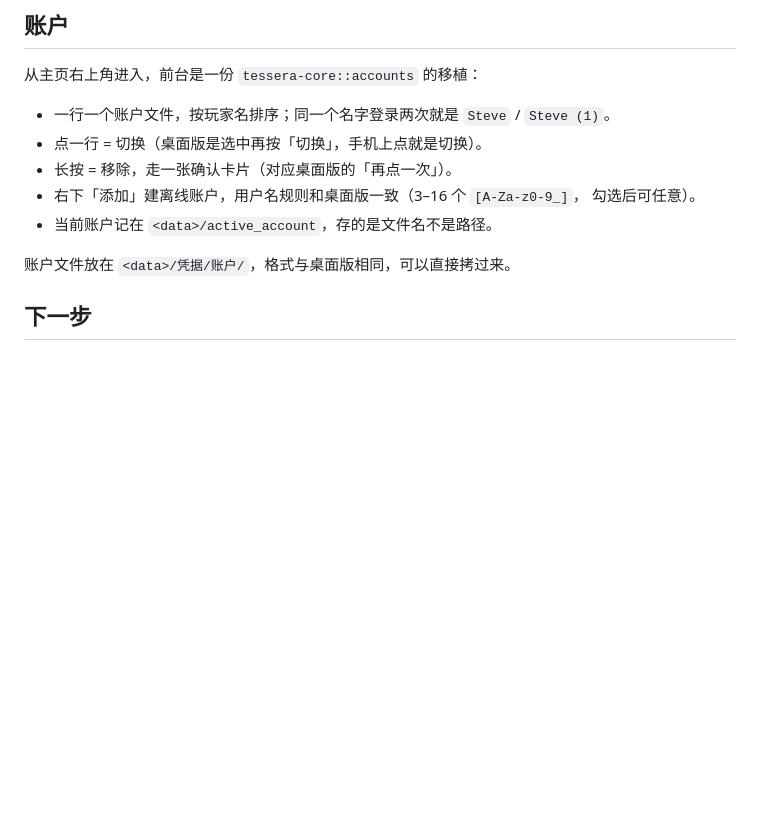
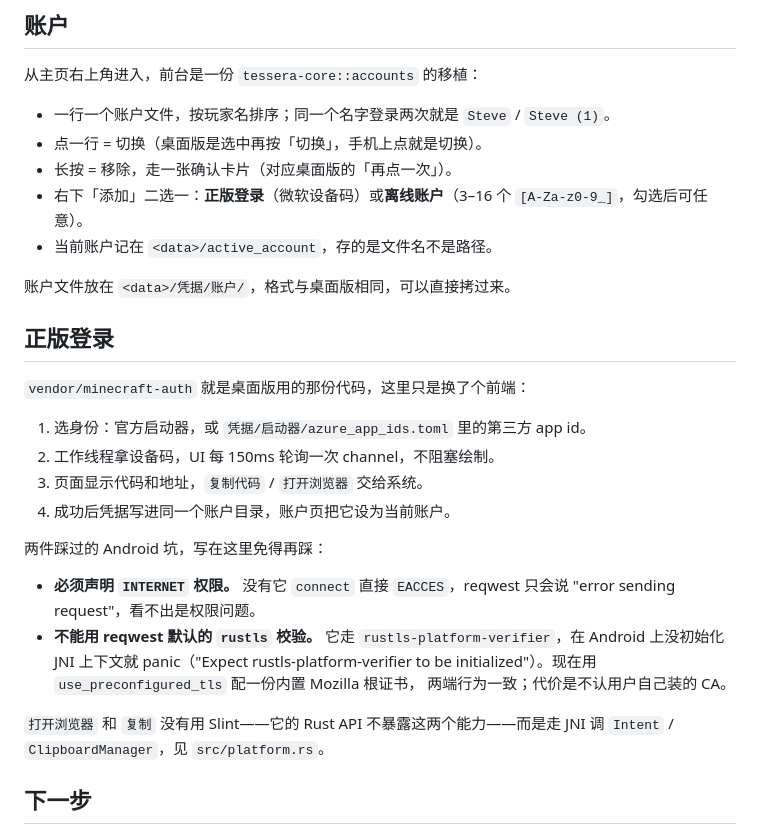
Before and after one commit to Tessera-Launcher/TesseraMobile, a Markdown page: README.md, the part around one of its changes. Rendered like a GitHub page; blank space fills up the shorter version.

```diff
--- a/README.md
+++ b/README.md
@@ -106,11 +112,32 @@ ZTE 7552N / Android 13 / 480×854：
 - 一行一个账户文件，按玩家名排序；同一个名字登录两次就是 `Steve` / `Steve (1)`。
 - 点一行 = 切换（桌面版是选中再按「切换」，手机上点就是切换）。
 - 长按 = 移除，走一张确认卡片（对应桌面版的「再点一次」）。
-- 右下「添加」建离线账户，用户名规则和桌面版一致（3–16 个 `[A-Za-z0-9_]`，
-  勾选后可任意）。
+- 右下「添加」二选一：**正版登录**（微软设备码）或**离线账户**（3–16 个
+  `[A-Za-z0-9_]`，勾选后可任意）。
 - 当前账户记在 `<data>/active_account`，存的是文件名不是路径。
 
 账户文件放在 `<data>/凭据/账户/`，格式与桌面版相同，可以直接拷过来。
+
+## 正版登录
+
+`vendor/minecraft-auth` 就是桌面版用的那份代码，这里只是换了个前端：
+
+1. 选身份：官方启动器，或 `凭据/启动器/azure_app_ids.toml` 里的第三方 app id。
+2. 工作线程拿设备码，UI 每 150ms 轮询一次 channel，不阻塞绘制。
+3. 页面显示代码和地址，`复制代码` / `打开浏览器` 交给系统。
+4. 成功后凭据写进同一个账户目录，账户页把它设为当前账户。
+
+两件踩过的 Android 坑，写在这里免得再踩：
+
+- **必须声明 `INTERNET` 权限。** 没有它 `connect` 直接 `EACCES`，reqwest 只会说
+  "error sending request"，看不出是权限问题。
+- **不能用 reqwest 默认的 `rustls` 校验。** 它走 `rustls-platform-verifier`，在
+  Android 上没初始化 JNI 上下文就 panic（"Expect rustls-platform-verifier to be
+  initialized"）。现在用 `use_preconfigured_tls` 配一份内置 Mozilla 根证书，
+  两端行为一致；代价是不认用户自己装的 CA。
+
+`打开浏览器` 和 `复制` 没有用 Slint——它的 Rust API 不暴露这两个能力——而是走
+JNI 调 `Intent` / `ClipboardManager`，见 `src/platform.rs`。
 
 ## 下一步
 
```
Also changed, not shown: other parts of README.md (+6 -0 lines), docs/phone-login-code.png (added), docs/phone-login-identities.png (added), 9 other files.
